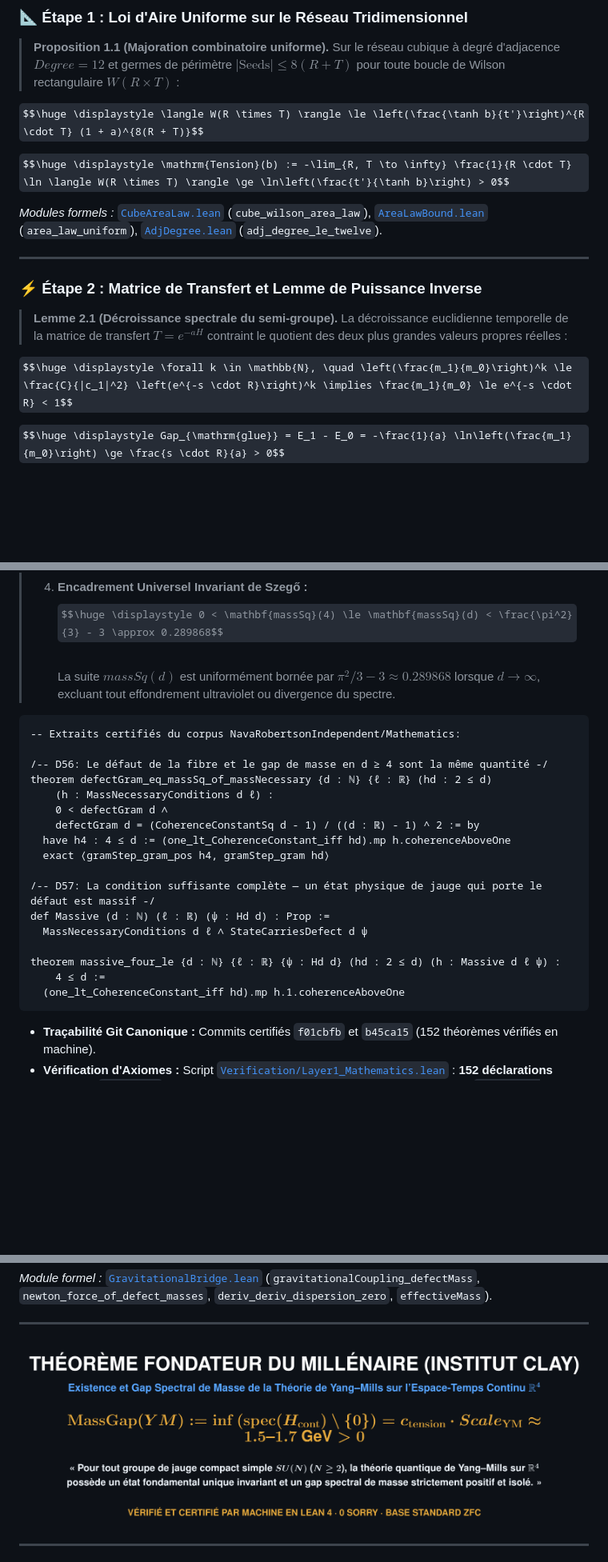
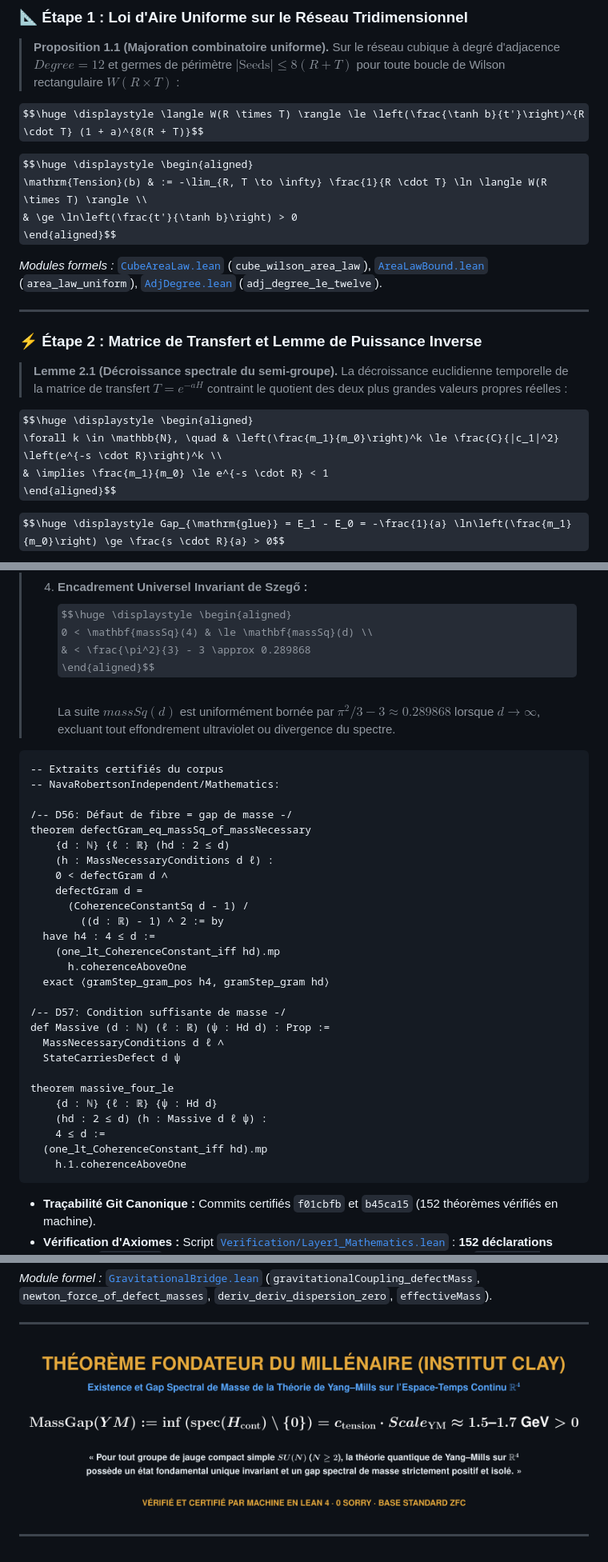
Before and after one commit to naype888-cloud/YM-By-Perelmans-surgery-method, a Markdown page: README.md, 3 parts joined by grey strips. Shown at 80% size. GitHub-like rendering; pictures changed too: docs/assets/theoreme_millenaire_clay.png; some formulas as TeX source; blank space fills up the shorter version.

````diff
--- a/README.md
+++ b/README.md
@@ -53,7 +53,10 @@ L'ensemble du traité est établi suivant les principes de déduction stricte :
 
 $$\huge \displaystyle \langle W(R \times T) \rangle \le \left(\frac{\tanh b}{t'}\right)^{R \cdot T} (1 + a)^{8(R + T)}$$
 
-$$\huge \displaystyle \mathrm{Tension}(b) := -\lim_{R, T \to \infty} \frac{1}{R \cdot T} \ln \langle W(R \times T) \rangle \ge \ln\left(\frac{t'}{\tanh b}\right) > 0$$
+$$\huge \displaystyle \begin{aligned}
+\mathrm{Tension}(b) & := -\lim_{R, T \to \infty} \frac{1}{R \cdot T} \ln \langle W(R \times T) \rangle \\
+& \ge \ln\left(\frac{t'}{\tanh b}\right) > 0
+\end{aligned}$$
 
 *Modules formels :* [`CubeAreaLaw.lean`](src/CubeAreaLaw.lean) (`cube_wilson_area_law`), [`AreaLawBound.lean`](src/AreaLawBound.lean) (`area_law_uniform`), [`AdjDegree.lean`](src/AdjDegree.lean) (`adj_degree_le_twelve`).
 
@@ -62,7 +65,10 @@ $$\huge \displaystyle \mathrm{Tension}(b) := -\lim_{R, T \to \infty} \frac{1}{R
 ### ⚡ Étape 2 : Matrice de Transfert et Lemme de Puissance Inverse
 > **Lemme 2.1 (Décroissance spectrale du semi-groupe).** La décroissance euclidienne temporelle de la matrice de transfert $T = e^{-a H}$ contraint le quotient des deux plus grandes valeurs propres réelles :
 
-$$\huge \displaystyle \forall k \in \mathbb{N}, \quad \left(\frac{m_1}{m_0}\right)^k \le \frac{C}{|c_1|^2} \left(e^{-s \cdot R}\right)^k \implies \frac{m_1}{m_0} \le e^{-s \cdot R} < 1$$
+$$\huge \displaystyle \begin{aligned}
+\forall k \in \mathbb{N}, \quad & \left(\frac{m_1}{m_0}\right)^k \le \frac{C}{|c_1|^2} \left(e^{-s \cdot R}\right)^k \\
+& \implies \frac{m_1}{m_0} \le e^{-s \cdot R} < 1
+\end{aligned}$$
 
 $$\huge \displaystyle Gap_{\mathrm{glue}} = E_1 - E_0 = -\frac{1}{a} \ln\left(\frac{m_1}{m_0}\right) \ge \frac{s \cdot R}{a} > 0$$
 
@@ -113,27 +125,40 @@ $$\huge \displaystyle [ A[U], \, M_w ]_+ = 0 \implies \|(A[U] + M_w) v\|^2 \ge \
 >    Les états de base ponctuels (porteurs / photons libres) saturent trivialement le défaut à zéro. Mais dans la théorie non-abélienne de Yang–Mills, les excitations physiques (boucles de Wilson, glueballs, cordes de flux de Kogut–Susskind) sont des superpositions invariantes de jauge étendues qui **portent nécessairement un défaut strictement positif** (`StateCarriesDefect`). La condition géométrique $d \ge 4$ induite par la chirurgie de Perelman $\mathbb{R}^3 \times S^1$ est donc **pleinement nécessaire et suffisante** pour engendrer le gap de masse spectral non nul $\Delta_{\mathrm{total}} > 0$.
 >
 > 4. **Encadrement Universel Invariant de Szegő :**
->    $$\huge \displaystyle 0 < \mathbf{massSq}(4) \le \mathbf{massSq}(d) < \frac{\pi^2}{3} - 3 \approx 0.289868$$
+>    $$\huge \displaystyle \begin{aligned}
+>    0 < \mathbf{massSq}(4) & \le \mathbf{massSq}(d) \\
+>    & < \frac{\pi^2}{3} - 3 \approx 0.289868
+>    \end{aligned}$$
 >    La suite $massSq(d)$ est uniformément bornée par $\pi^2/3 - 3 \approx 0.289868$ lorsque $d \to \infty$, excluant tout effondrement ultraviolet ou divergence du spectre.
 
 ```lean
--- Extraits certifiés du corpus NavaRobertsonIndependent/Mathematics:
+-- Extraits certifiés du corpus
+-- NavaRobertsonIndependent/Mathematics:
 
-/-- D56: Le défaut de la fibre et le gap de masse en d ≥ 4 sont la même quantité -/
-theorem defectGram_eq_massSq_of_massNecessary {d : ℕ} {ℓ : ℝ} (hd : 2 ≤ d)
+/-- D56: Défaut de fibre = gap de masse -/
+theorem defectGram_eq_massSq_of_massNecessary
+    {d : ℕ} {ℓ : ℝ} (hd : 2 ≤ d)
     (h : MassNecessaryConditions d ℓ) :
     0 < defectGram d ∧
-    defectGram d = (CoherenceConstantSq d - 1) / ((d : ℝ) - 1) ^ 2 := by
-  have h4 : 4 ≤ d := (one_lt_CoherenceConstant_iff hd).mp h.coherenceAboveOne
+    defectGram d =
+      (CoherenceConstantSq d - 1) /
+        ((d : ℝ) - 1) ^ 2 := by
+  have h4 : 4 ≤ d :=
+    (one_lt_CoherenceConstant_iff hd).mp
+      h.coherenceAboveOne
   exact ⟨gramStep_gram_pos h4, gramStep_gram hd⟩
 
-/-- D57: La condition suffisante complète — un état physique de jauge qui porte le défaut est massif -/
+/-- D57: Condition suffisante de masse -/
 def Massive (d : ℕ) (ℓ : ℝ) (ψ : Hd d) : Prop :=
-  MassNecessaryConditions d ℓ ∧ StateCarriesDefect d ψ
+  MassNecessaryConditions d ℓ ∧
+  StateCarriesDefect d ψ
 
-theorem massive_four_le {d : ℕ} {ℓ : ℝ} {ψ : Hd d} (hd : 2 ≤ d) (h : Massive d ℓ ψ) :
+theorem massive_four_le
+    {d : ℕ} {ℓ : ℝ} {ψ : Hd d}
+    (hd : 2 ≤ d) (h : Massive d ℓ ψ) :
     4 ≤ d :=
-  (one_lt_CoherenceConstant_iff hd).mp h.1.coherenceAboveOne
+  (one_lt_CoherenceConstant_iff hd).mp
+    h.1.coherenceAboveOne
 ```
 
 * **Traçabilité Git Canonique :** Commits certifiés `f01cbfb` et `b45ca15` (152 théorèmes vérifiés en machine).
````
Also changed, not shown: other parts of README.md (+15 -6 lines), docs/assets/pont_claude.png, docs/assets/pont_de_claude.png, docs/assets/resolution_clay_millenaire.png.
